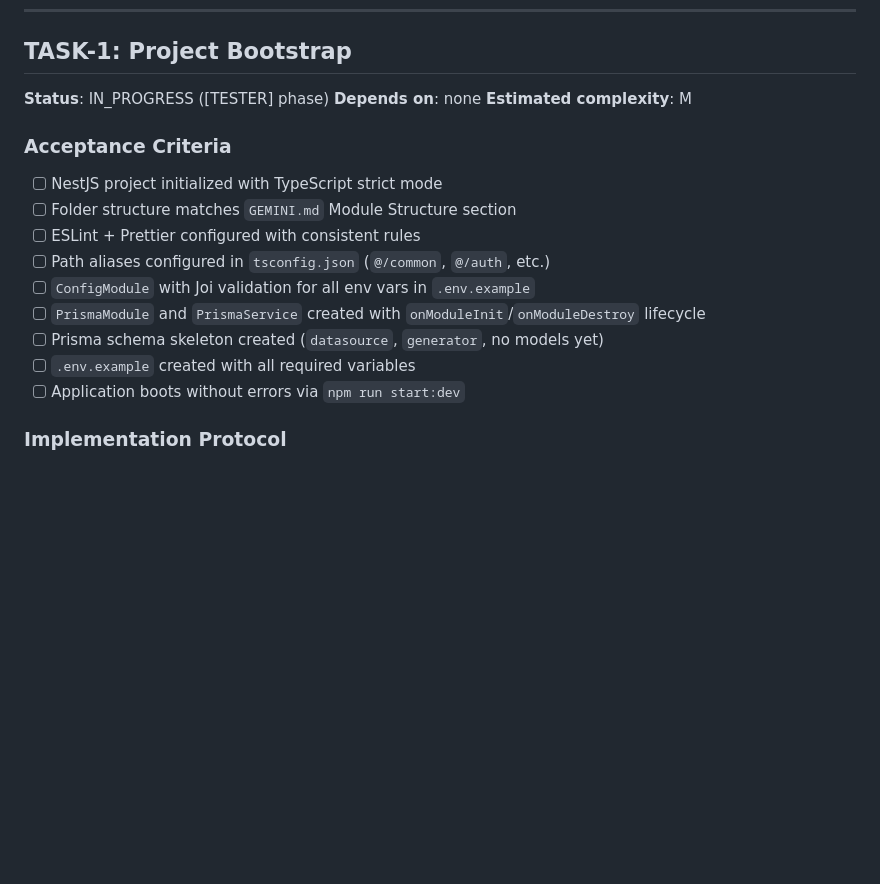
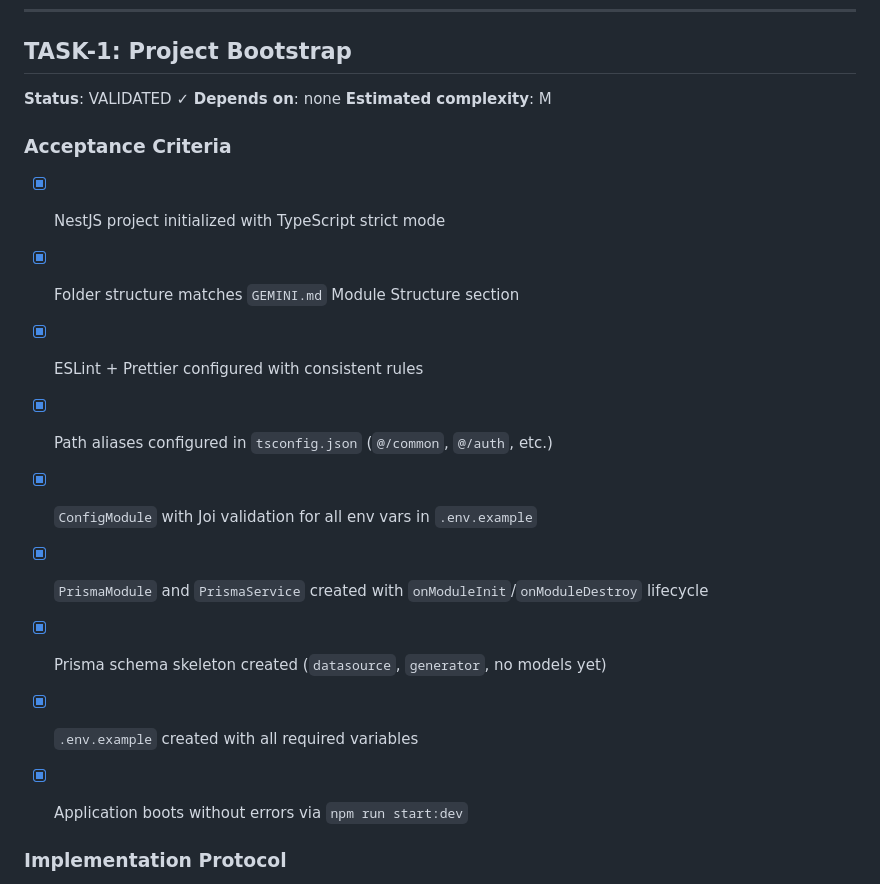
Before and after one commit to jovisf/soiltech, a Markdown page: PRD.md, the part around the change. Rendered like a GitHub page; blank space fills up the shorter version.

Commit message:
chore(docs): update PRD status

```diff
--- a/PRD.md
+++ b/PRD.md
@@ -7,21 +7,22 @@
 
 ## TASK-1: Project Bootstrap
 
-**Status**: IN_PROGRESS ([TESTER] phase)
+**Status**: VALIDATED ✓
 **Depends on**: none
 **Estimated complexity**: M
 
 ### Acceptance Criteria
 
-- [ ] NestJS project initialized with TypeScript strict mode
-- [ ] Folder structure matches `GEMINI.md` Module Structure section
-- [ ] ESLint + Prettier configured with consistent rules
-- [ ] Path aliases configured in `tsconfig.json` (`@/common`, `@/auth`, etc.)
-- [ ] `ConfigModule` with Joi validation for all env vars in `.env.example`
-- [ ] `PrismaModule` and `PrismaService` created with `onModuleInit`/`onModuleDestroy` lifecycle
-- [ ] Prisma schema skeleton created (`datasource`, `generator`, no models yet)
-- [ ] `.env.example` created with all required variables
-- [ ] Application boots without errors via `npm run start:dev`
+- [x] NestJS project initialized with TypeScript strict mode
+- [x] Folder structure matches `GEMINI.md` Module Structure section
+- [x] ESLint + Prettier configured with consistent rules
+- [x] Path aliases configured in `tsconfig.json` (`@/common`, `@/auth`, etc.)
+- [x] `ConfigModule` with Joi validation for all env vars in `.env.example`
+- [x] `PrismaModule` and `PrismaService` created with `onModuleInit`/`onModuleDestroy` lifecycle
+- [x] Prisma schema skeleton created (`datasource`, `generator`, no models yet)
+- [x] `.env.example` created with all required variables
+- [x] Application boots without errors via `npm run start:dev`
+
 
 ### Implementation Protocol
 
```
